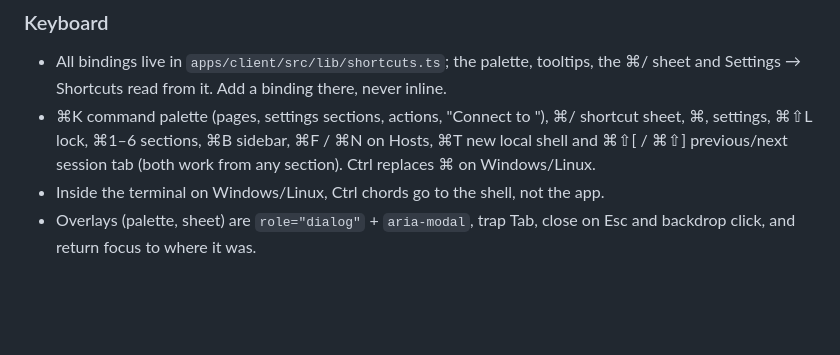
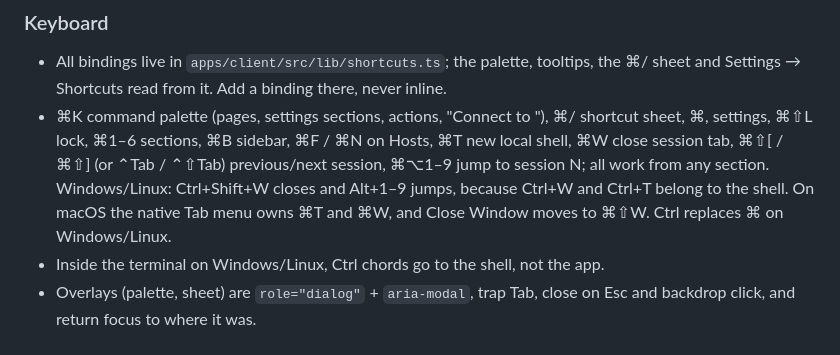
Before and after one commit to armendzekjiri/Trominal, a Markdown page: .ai/design/README.md, the part around the change. Drawn GitHub-style; blank space fills up the shorter version.

Commit message:
docs(design): close and jump-to-session shortcuts
Co-Authored-By: Claude Opus 5.5 <noreply@anthropic.com>

```diff
--- a/.ai/design/README.md
+++ b/.ai/design/README.md
@@ -75,6 +75,6 @@ Rebuilt so far: **app shell** (top bar + collapsible sidebar), **Hosts**, **auth
 ### Keyboard
 
 - All bindings live in `apps/client/src/lib/shortcuts.ts`; the palette, tooltips, the ⌘/ sheet and Settings → Shortcuts read from it. Add a binding there, never inline.
-- ⌘K command palette (pages, settings sections, actions, "Connect to <host>"), ⌘/ shortcut sheet, ⌘, settings, ⌘⇧L lock, ⌘1–6 sections, ⌘B sidebar, ⌘F / ⌘N on Hosts, ⌘T new local shell and ⌘⇧[ / ⌘⇧] previous/next session tab (both work from any section). Ctrl replaces ⌘ on Windows/Linux.
+- ⌘K command palette (pages, settings sections, actions, "Connect to <host>"), ⌘/ shortcut sheet, ⌘, settings, ⌘⇧L lock, ⌘1–6 sections, ⌘B sidebar, ⌘F / ⌘N on Hosts, ⌘T new local shell, ⌘W close session tab, ⌘⇧[ / ⌘⇧] (or ⌃Tab / ⌃⇧Tab) previous/next session, ⌘⌥1–9 jump to session N; all work from any section. Windows/Linux: Ctrl+Shift+W closes and Alt+1–9 jumps, because Ctrl+W and Ctrl+T belong to the shell. On macOS the native Tab menu owns ⌘T and ⌘W, and Close Window moves to ⌘⇧W. Ctrl replaces ⌘ on Windows/Linux.
 - Inside the terminal on Windows/Linux, Ctrl chords go to the shell, not the app.
 - Overlays (palette, sheet) are `role="dialog"` + `aria-modal`, trap Tab, close on Esc and backdrop click, and return focus to where it was.
```
